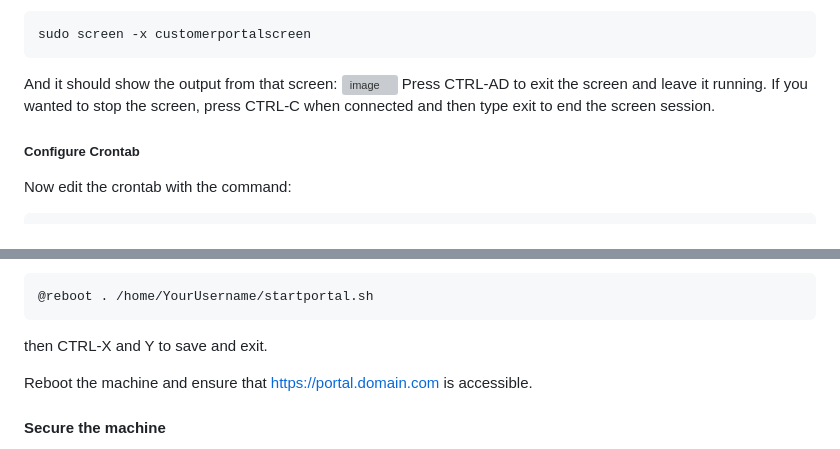
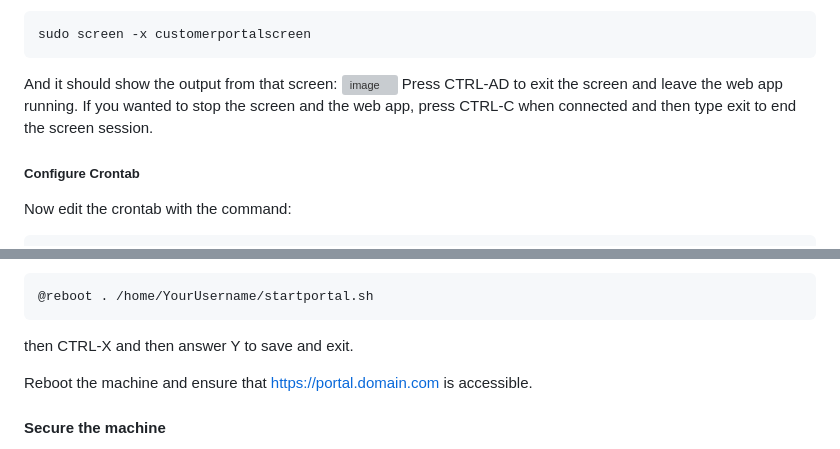
Before and after one commit to JiwaFinancials/RosedaleCustomerPortal, a Markdown page: README.md, 2 parts joined by grey strips. Drawn GitHub-style; grey boxes are pictures that could not be loaded.

````diff
--- a/README.md
+++ b/README.md
@@ -253,8 +253,8 @@ sudo screen -x customerportalscreen
 ```
 And it should show the output from that screen:
 ![image](https://github.com/user-attachments/assets/98683857-679e-403b-b9b3-5ccf0e061ac2)
-Press CTRL-AD to exit the screen and leave it running.
-If you wanted to stop the screen, press CTRL-C when connected and then type exit to end the screen session.
+Press CTRL-AD to exit the screen and leave the web app running.
+If you wanted to stop the screen and the web app, press CTRL-C when connected and then type exit to end the screen session.
 
 ##### Configure Crontab
 Now edit the crontab with the command:
@@ -273,7 +273,7 @@ Add the following line (be sure to include the space after the first period (.))
 @reboot . /home/YourUsername/startportal.sh
 ```
 
-then CTRL-X and Y to save and exit.
+then CTRL-X and then answer Y to save and exit.
 
 Reboot the machine and ensure that https://portal.domain.com is accessible.
 
````
